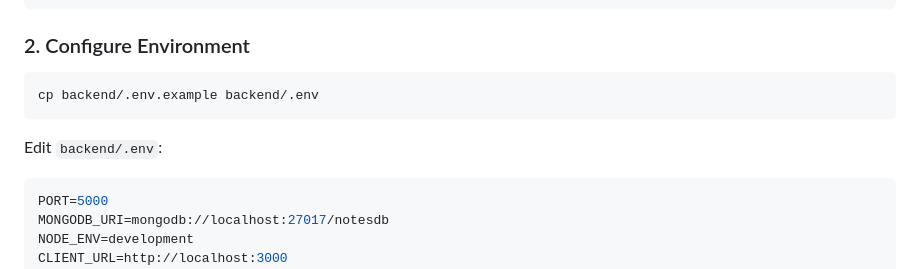
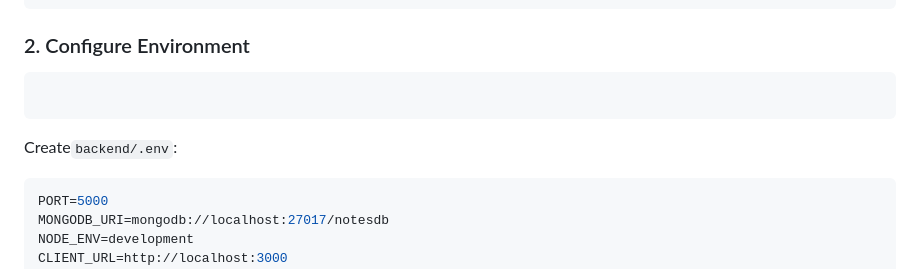
Before and after one commit to Sujeetp937/Notes_Management_System, a Markdown page: README.md, the part around one of its changes. GitHub-like rendering.

````diff
--- a/README.md
+++ b/README.md
@@ -51,10 +51,10 @@ npm run install:all
 ### 2. Configure Environment
 
 ```bash
-cp backend/.env.example backend/.env
+
 ```
 
-Edit `backend/.env`:
+Create`backend/.env`:
 ```env
 PORT=5000
 MONGODB_URI=mongodb://localhost:27017/notesdb
````
Also changed, not shown: other parts of README.md (+12 -12 lines).
